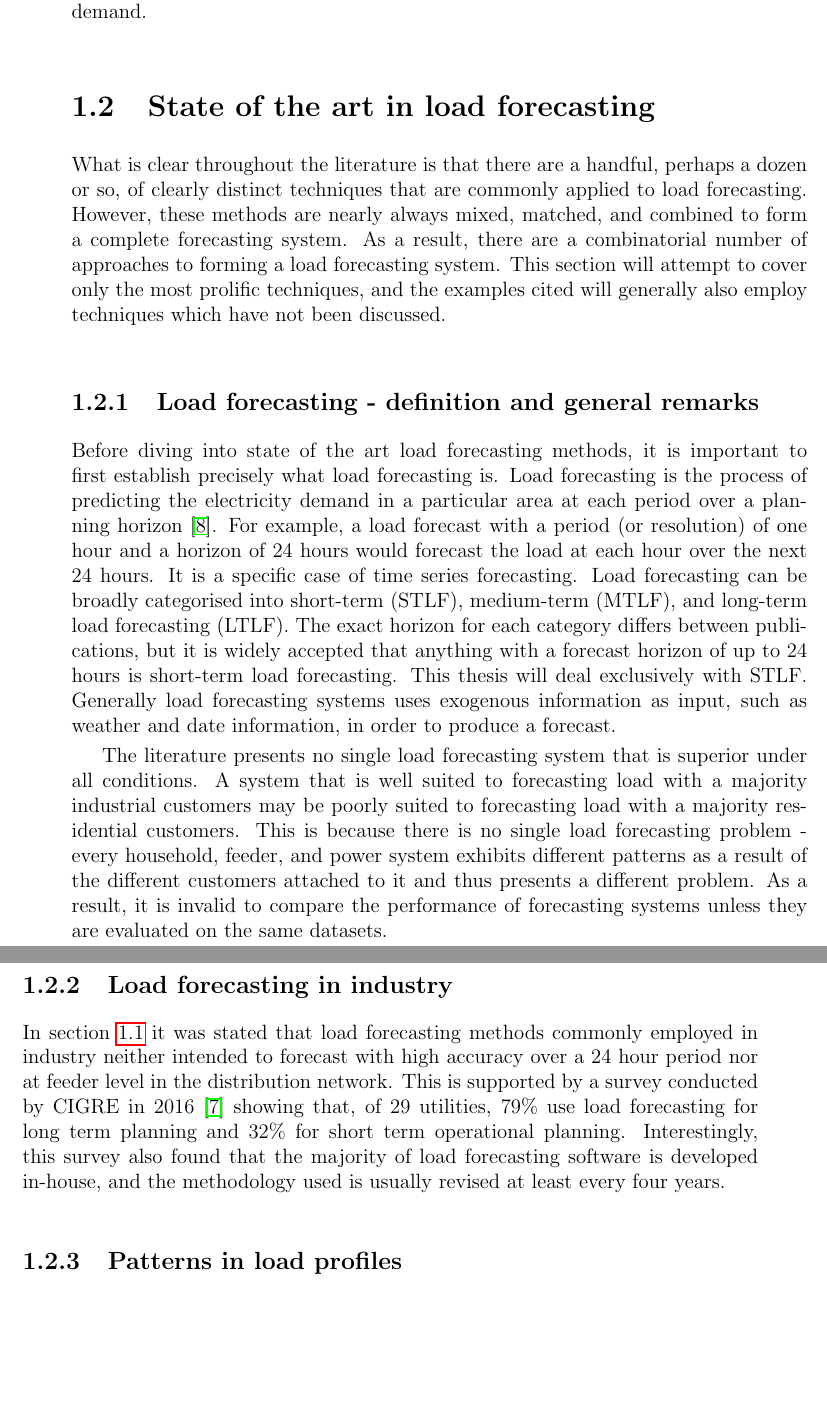
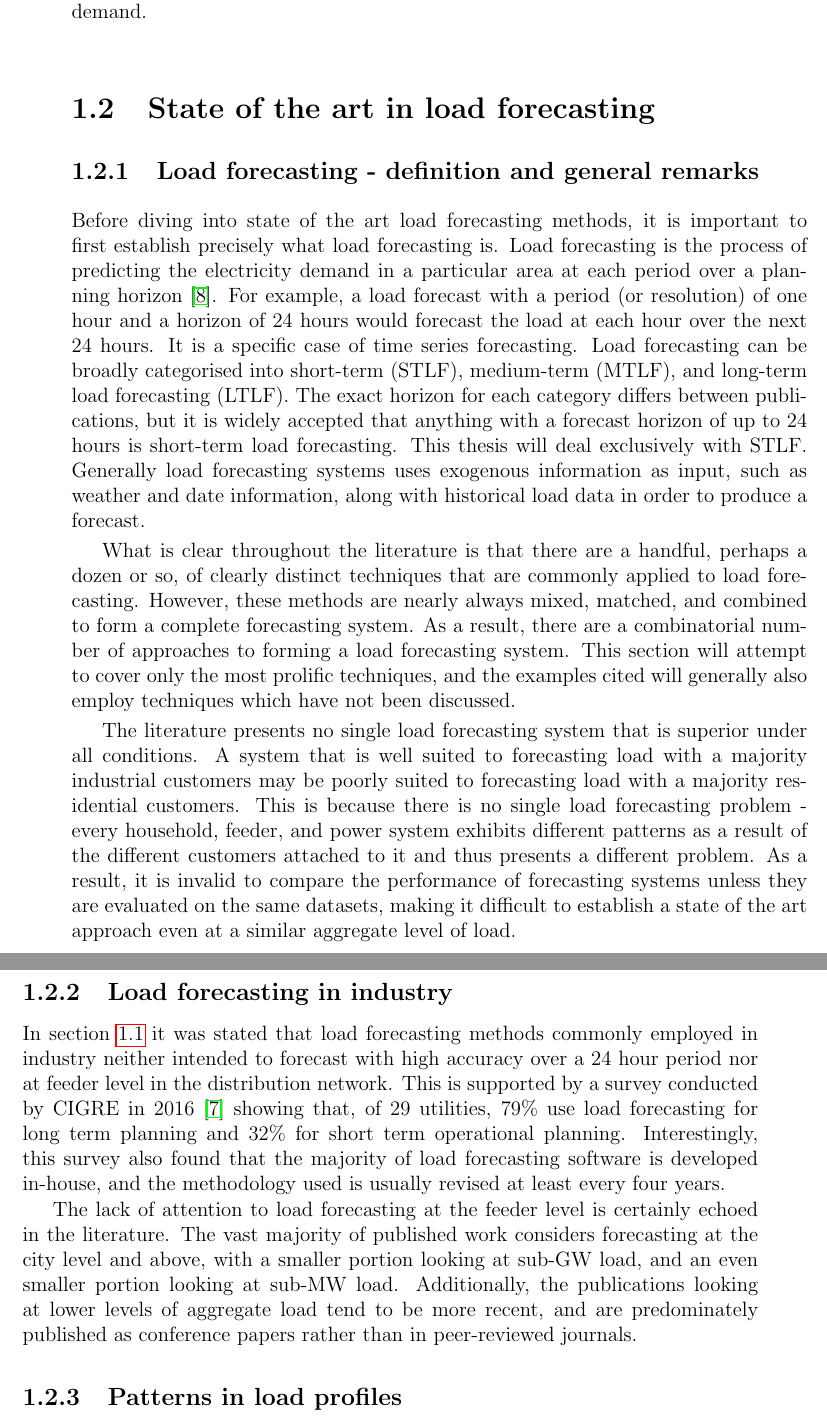
Before and after one commit to jurasofish/load_forecast_thesis, a LaTeX thesis (lf-thesis.tex, which reads introduction.tex): two parts of pages 21 and 22 of 67, joined at a grey line, cut so that both start at the same text, the shorter picture padded with empty space. Compiled offline with pdfLaTeX.

Commit message:
rejig state of the art intro

```diff
--- a/introduction.tex
+++ b/introduction.tex
@@ -41,11 +41,6 @@ An improved method for producing accurate feeder-level forecasts is not only hig
 In this thesis, a novel neural network-based day-ahead feeder level load forecasting system is developed, with its performance evaluated using ten years of historical demand data for training and testing. The forecaster is implemented live on Tasmania's Bruny Island distribution network, enabling the CONSORT project's residential battery systems to effectively support the network during periods of peak demand.
 
 \section{State of the art in load forecasting}
-What is clear throughout the literature is that there are a handful, perhaps a dozen or so, of clearly distinct techniques that are commonly applied to load forecasting.
-However, these methods are nearly always mixed, matched, and combined to form a complete forecasting system.
-As a result, there are a combinatorial number of approaches to forming a load forecasting system.
-This section will attempt to cover only the most prolific techniques, and the examples cited will generally also employ techniques which have not been discussed.
-% The reader should not allow this to distract them from focussing on the technique being discussed.
 
 \subsection{Load forecasting - definition and general remarks}
 Before diving into state of the art load forecasting methods, it is important to first establish precisely what load forecasting is.
@@ -55,19 +50,26 @@ It is a specific case of time series forecasting.
 Load forecasting can be broadly categorised into short-term (STLF), medium-term (MTLF), and long-term load forecasting (LTLF).
 The exact horizon for each category differs between publications, but it is widely accepted that anything with a forecast horizon of up to 24 hours is short-term load forecasting.
 This thesis will deal exclusively with STLF.
-Generally load forecasting systems uses exogenous information as input, such as weather and date information, in order to produce a forecast.
+Generally load forecasting systems uses exogenous information as input, such as weather and date information, along with historical load data in order to produce a forecast.
+
+What is clear throughout the literature is that there are a handful, perhaps a dozen or so, of clearly distinct techniques that are commonly applied to load forecasting.
+However, these methods are nearly always mixed, matched, and combined to form a complete forecasting system.
+As a result, there are a combinatorial number of approaches to forming a load forecasting system.
+This section will attempt to cover only the most prolific techniques, and the examples cited will generally also employ techniques which have not been discussed.
 
 The literature presents no single load forecasting system that is superior under all conditions.
 A system that is well suited to forecasting load with a majority industrial customers may be poorly suited to forecasting load with a majority residential customers.
 This is because there is no single load forecasting problem - every household, feeder, and power system exhibits different patterns as a result of the different customers attached to it and thus presents a different problem.
-As a result, it is invalid to compare the performance of forecasting systems unless they are evaluated on the same datasets.
-
+As a result, it is invalid to compare the performance of forecasting systems unless they are evaluated on the same datasets, making it difficult to establish a state of the art approach even at a similar aggregate level of load.
 
 \subsection{Load forecasting in industry}
 In section \ref{background} it was stated that load forecasting methods commonly employed in industry neither intended to forecast with high accuracy over a 24 hour period nor at feeder level in the distribution network.
 This is supported by a survey conducted by CIGRE in 2016 \citep{CIGRE2016} showing that, of 29 utilities, 79\% use load forecasting for long term planning and 32\% for short term operational planning.
 Interestingly, this survey also found that the majority of load forecasting software is developed in-house, and the methodology used is usually revised at least every four years.
 
+The lack of attention to load forecasting at the feeder level is certainly echoed in the literature.
+The vast majority of published work considers forecasting at the city level and above, with a smaller portion looking at sub-GW load, and an even smaller portion looking at sub-MW load.
+Additionally, the publications looking at lower levels of aggregate load tend to be more recent, and are predominately published as conference papers rather than in peer-reviewed journals.
 
 \subsection{Patterns in load profiles}
 \label{patterns-profiles}
```
